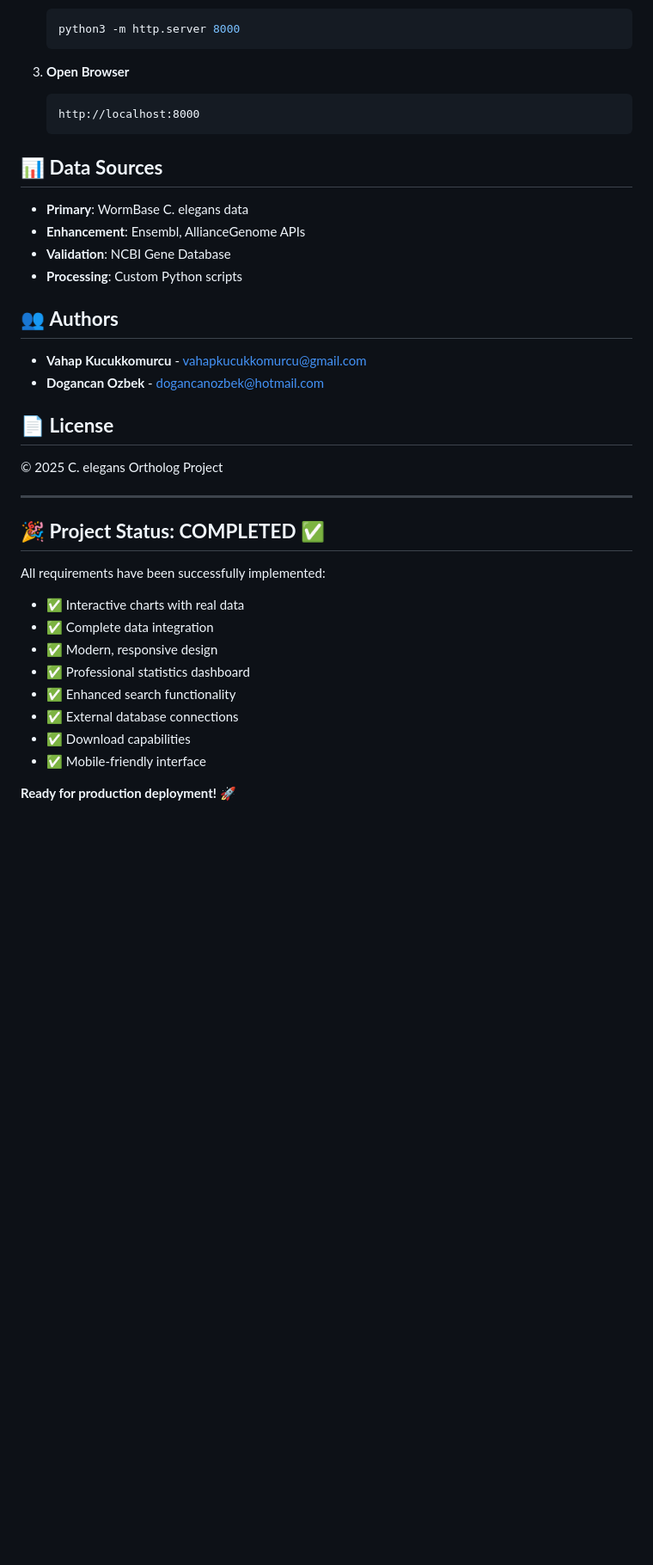
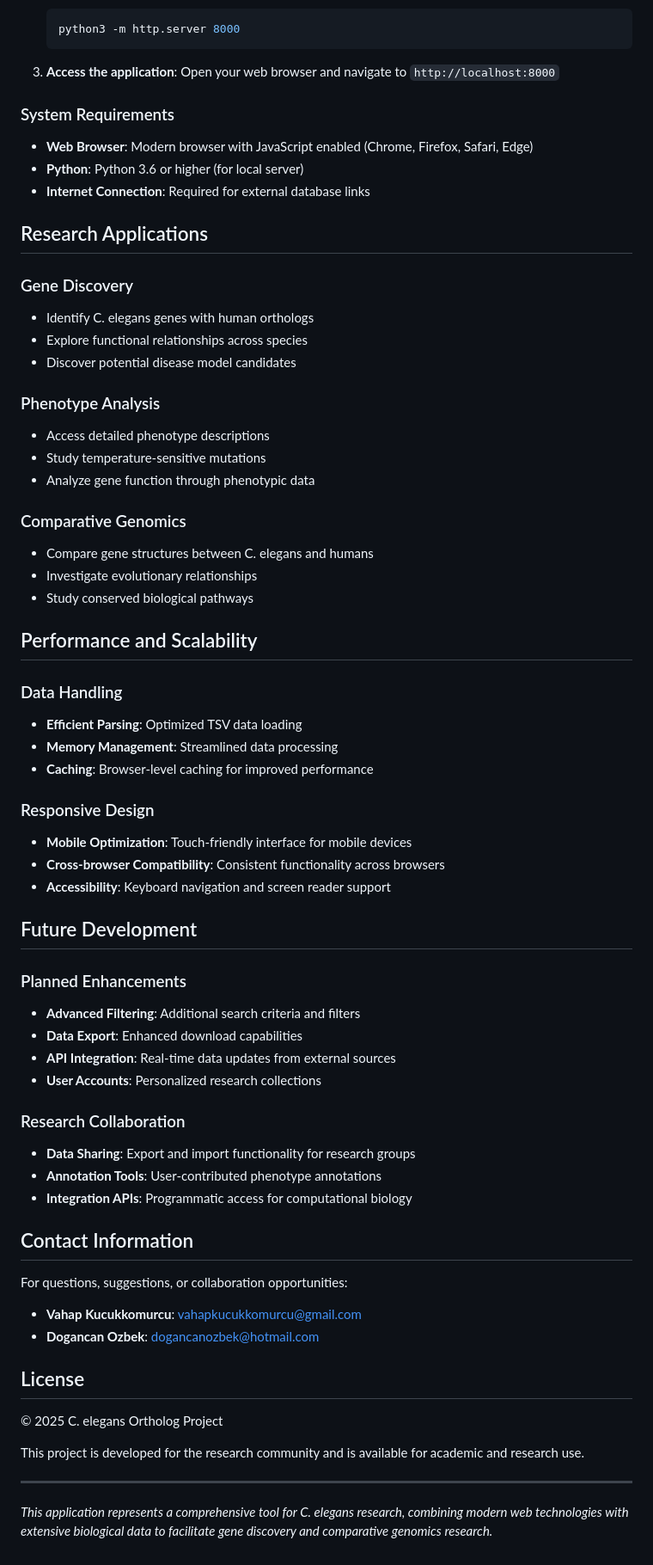
Before and after one commit to VahaPython/C.elegans-Strain-Ortholog-Browser-Static, a Markdown page: README.md, the part around one of its changes. Shown at 86% size. GitHub-like rendering; blank space fills up the shorter version.

````diff
--- a/README.md
+++ b/README.md
@@ -132,39 +106,69 @@ C.elegans-Strain-Ortholog-Browser-Static/
    python3 -m http.server 8000
    ```
 
-3. **Open Browser**
-   ```
-   http://localhost:8000
-   ```
+3. **Access the application**:
+   Open your web browser and navigate to `http://localhost:8000`
 
-## 📊 **Data Sources**
+### System Requirements
+- **Web Browser**: Modern browser with JavaScript enabled (Chrome, Firefox, Safari, Edge)
+- **Python**: Python 3.6 or higher (for local server)
+- **Internet Connection**: Required for external database links
 
-- **Primary**: WormBase C. elegans data
-- **Enhancement**: Ensembl, AllianceGenome APIs
-- **Validation**: NCBI Gene Database
-- **Processing**: Custom Python scripts
+## Research Applications
 
-## 👥 **Authors**
+### Gene Discovery
+- Identify C. elegans genes with human orthologs
+- Explore functional relationships across species
+- Discover potential disease model candidates
 
-- **Vahap Kucukkomurcu** - vahapkucukkomurcu@gmail.com
-- **Dogancan Ozbek** - dogancanozbek@hotmail.com
+### Phenotype Analysis
+- Access detailed phenotype descriptions
+- Study temperature-sensitive mutations
+- Analyze gene function through phenotypic data
 
-## 📄 **License**
+### Comparative Genomics
+- Compare gene structures between C. elegans and humans
+- Investigate evolutionary relationships
+- Study conserved biological pathways
+
+## Performance and Scalability
+
+### Data Handling
+- **Efficient Parsing**: Optimized TSV data loading
+- **Memory Management**: Streamlined data processing
+- **Caching**: Browser-level caching for improved performance
+
+### Responsive Design
+- **Mobile Optimization**: Touch-friendly interface for mobile devices
+- **Cross-browser Compatibility**: Consistent functionality across browsers
+- **Accessibility**: Keyboard navigation and screen reader support
+
+## Future Development
+
+### Planned Enhancements
+- **Advanced Filtering**: Additional search criteria and filters
+- **Data Export**: Enhanced download capabilities
+- **API Integration**: Real-time data updates from external sources
+- **User Accounts**: Personalized research collections
+
+### Research Collaboration
+- **Data Sharing**: Export and import functionality for research groups
+- **Annotation Tools**: User-contributed phenotype annotations
+- **Integration APIs**: Programmatic access for computational biology
+
+## Contact Information
+
+For questions, suggestions, or collaboration opportunities:
+
+- **Vahap Kucukkomurcu**: vahapkucukkomurcu@gmail.com
+- **Dogancan Ozbek**: dogancanozbek@hotmail.com
+
+## License
 
 © 2025 C. elegans Ortholog Project
 
+This project is developed for the research community and is available for academic and research use.
+
 ---
 
-## 🎉 **Project Status: COMPLETED** ✅
-
-All requirements have been successfully implemented:
-- ✅ Interactive charts with real data
-- ✅ Complete data integration
-- ✅ Modern, responsive design
-- ✅ Professional statistics dashboard
-- ✅ Enhanced search functionality
-- ✅ External database connections
-- ✅ Download capabilities
-- ✅ Mobile-friendly interface
-
-**Ready for production deployment!** 🚀
+*This application represents a comprehensive tool for C. elegans research, combining modern web technologies with extensive biological data to facilitate gene discovery and comparative genomics research.*
````
Also changed, not shown: other parts of README.md (+73 -99 lines).
